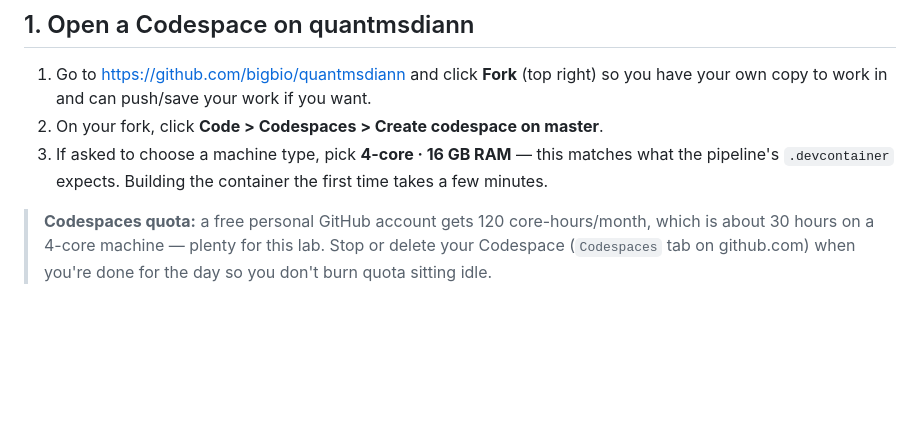
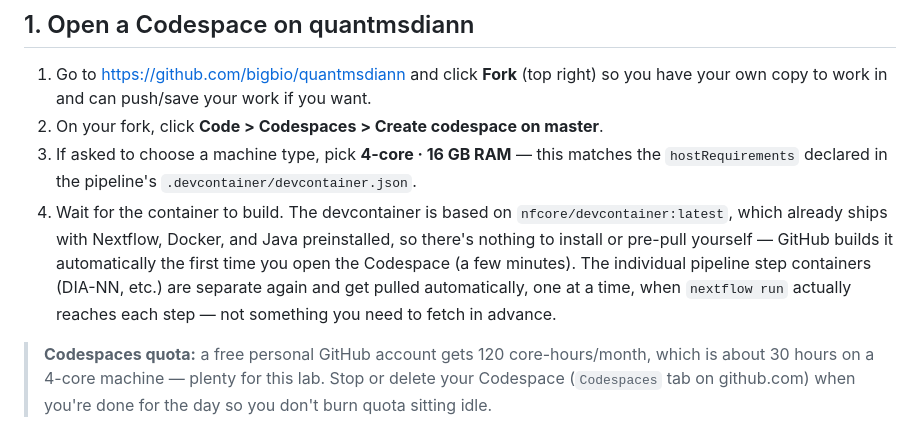
Before and after one commit to thanadol-git/CB2110, a Markdown page: lab2_qms/README.md, the part around the change. Drawn GitHub-style; blank space fills up the shorter version.

```diff
--- a/lab2_qms/README.md
+++ b/lab2_qms/README.md
@@ -34,8 +34,14 @@ On completion of the lab, the student should be able to:
 1. Go to https://github.com/bigbio/quantmsdiann and click **Fork** (top right) so you have your
    own copy to work in and can push/save your work if you want.
 2. On your fork, click **Code > Codespaces > Create codespace on master**.
-3. If asked to choose a machine type, pick **4-core · 16 GB RAM** — this matches what the
-   pipeline's `.devcontainer` expects. Building the container the first time takes a few minutes.
+3. If asked to choose a machine type, pick **4-core · 16 GB RAM** — this matches the
+   `hostRequirements` declared in the pipeline's `.devcontainer/devcontainer.json`.
+4. Wait for the container to build. The devcontainer is based on `nfcore/devcontainer:latest`,
+   which already ships with Nextflow, Docker, and Java preinstalled, so there's nothing to
+   install or pre-pull yourself — GitHub builds it automatically the first time you open the
+   Codespace (a few minutes). The individual pipeline step containers (DIA-NN, etc.) are
+   separate again and get pulled automatically, one at a time, when `nextflow run` actually
+   reaches each step — not something you need to fetch in advance.
 
 > **Codespaces quota:** a free personal GitHub account gets 120 core-hours/month, which is
 > about 30 hours on a 4-core machine — plenty for this lab. Stop or delete your Codespace
```
